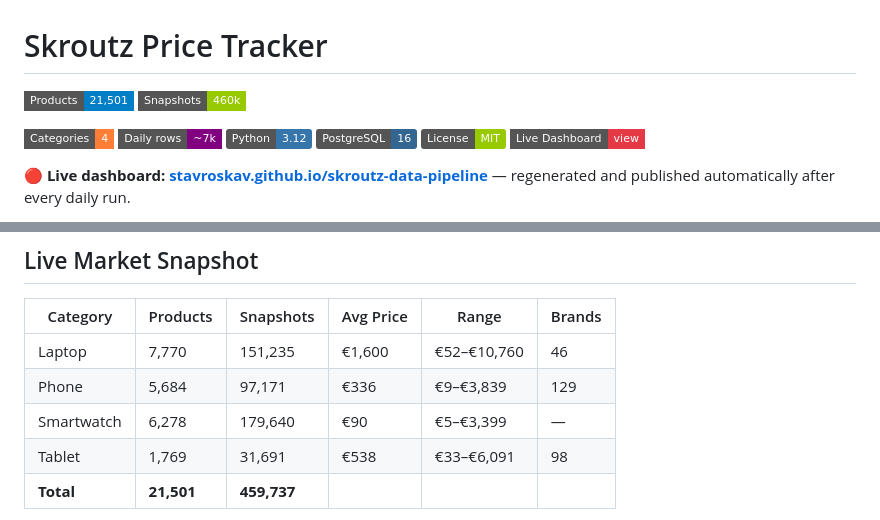
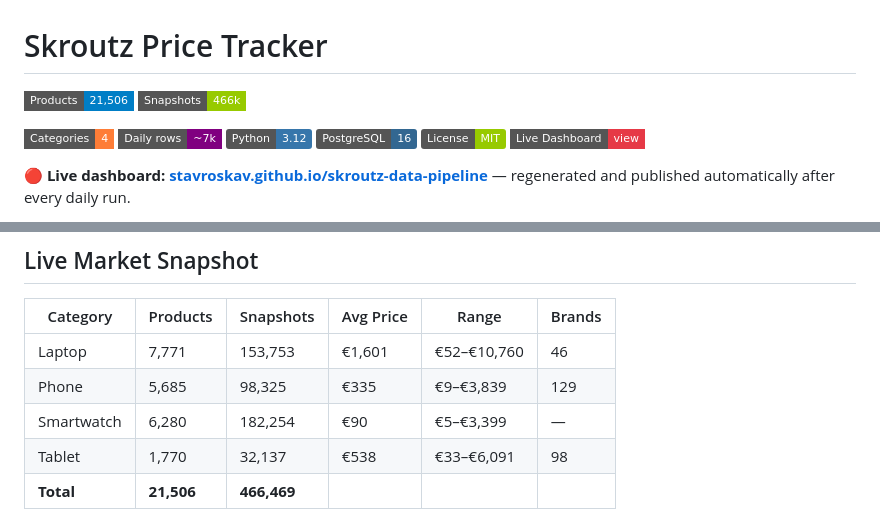
Before and after one commit to StavrosKav/skroutz-data-pipeline, a Markdown page: README.md, 2 parts joined by grey strips. Rendered like a GitHub page; badges without logos.

Commit message:
chore: refresh charts, dashboard and README stats from 2026-07-19 run

```diff
--- a/README.md
+++ b/README.md
@@ -1,8 +1,8 @@
 # Skroutz Price Tracker
 
 <!-- STATS:BADGES:START -->
-![Products](https://img.shields.io/badge/Products-21%2C501-blue?style=flat-square)
-![Snapshots](https://img.shields.io/badge/Snapshots-460k-green?style=flat-square)
+![Products](https://img.shields.io/badge/Products-21%2C506-blue?style=flat-square)
+![Snapshots](https://img.shields.io/badge/Snapshots-466k-green?style=flat-square)
 <!-- STATS:BADGES:END -->
 ![Categories](https://img.shields.io/badge/Categories-4-orange?style=flat-square)
 ![Daily rows](https://img.shields.io/badge/Daily_rows-~7k-purple?style=flat-square)
@@ -87,9 +87,9 @@ erDiagram
 <!-- STATS:TABLE:START -->
 | Category | Products | Snapshots | Avg Price | Range | Brands |
 |---|---|---|---|---|---|
-| Laptop | 7,770 | 151,235 | €1,600 | €52–€10,760 | 46 |
-| Phone | 5,684 | 97,171 | €336 | €9–€3,839 | 129 |
-| Smartwatch | 6,278 | 179,640 | €90 | €5–€3,399 | — |
-| Tablet | 1,769 | 31,691 | €538 | €33–€6,091 | 98 |
-| **Total** | **21,501** | **459,737** | | | |
+| Laptop | 7,771 | 153,753 | €1,601 | €52–€10,760 | 46 |
+| Phone | 5,685 | 98,325 | €335 | €9–€3,839 | 129 |
+| Smartwatch | 6,280 | 182,254 | €90 | €5–€3,399 | — |
+| Tablet | 1,770 | 32,137 | €538 | €33–€6,091 | 98 |
+| **Total** | **21,506** | **466,469** | | | |
 
```
Also changed, not shown: other parts of README.md (+1 -1 lines), charts/price_trend_laptop.png, charts/price_trend_phone.png, charts/price_trend_smartwatch.png, charts/price_trend_tablet.png, 1 other file.
